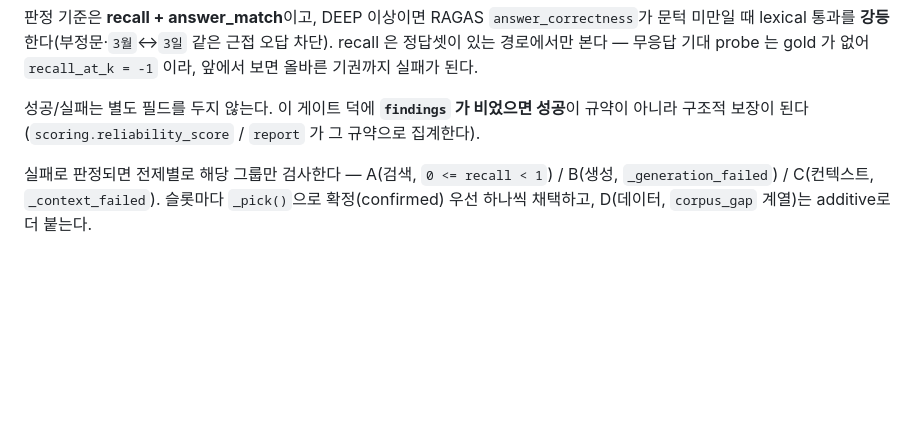
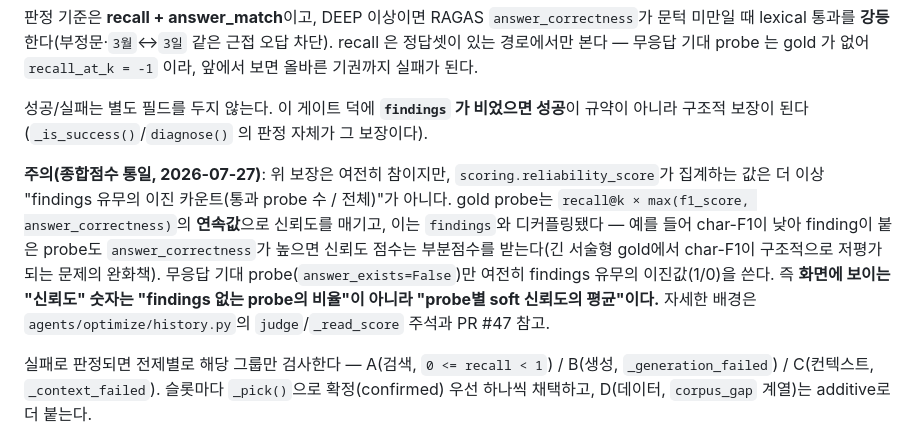
Before and after one commit to Metabuild-SKKU/agent-doctor, a Markdown page: agents/eval/README.md, the part around the change. Rendered like a GitHub page; blank space fills up the shorter version.

Commit message:
docs(eval): 신뢰도 축이 findings 이진 카운트가 아님을 문서화
scoring.reliability_score가 연속 soft 신뢰도(recall@k × max(f1, answer_correctness))로
바뀌면서 "findings 없으면 성공" 게이트 보장과 별개로, 화면에 보이는 신뢰도 숫자의 뜻이
"통과율"에서 "probe별 soft 신뢰도 평균"으로 바뀌었다. PR #47 후속 항목(신뢰도 의미 변화 공지).

Co-Authored-By: Claude Sonnet 5 <noreply@anthropic.com>

```diff
--- a/agents/eval/README.md
+++ b/agents/eval/README.md
@@ -77,7 +77,16 @@ lexical 통과를 **강등**한다(부정문·`3월`↔`3일` 같은 근접 오
 본다 — 무응답 기대 probe 는 gold 가 없어 `recall_at_k = -1` 이라, 앞에서 보면 올바른 기권까지 실패가 된다.
 
 성공/실패는 별도 필드를 두지 않는다. 이 게이트 덕에 **`findings` 가 비었으면 성공**이 규약이 아니라
-구조적 보장이 된다(`scoring.reliability_score` / `report` 가 그 규약으로 집계한다).
+구조적 보장이 된다(`_is_success()`/`diagnose()` 의 판정 자체가 그 보장이다).
+
+**주의(종합점수 통일, 2026-07-27)**: 위 보장은 여전히 참이지만, `scoring.reliability_score`가
+집계하는 값은 더 이상 "findings 유무의 이진 카운트(통과 probe 수 / 전체)"가 아니다. gold probe는
+`recall@k × max(f1_score, answer_correctness)`의 **연속값**으로 신뢰도를 매기고, 이는 `findings`와
+디커플링됐다 — 예를 들어 char-F1이 낮아 finding이 붙은 probe도 `answer_correctness`가 높으면
+신뢰도 점수는 부분점수를 받는다(긴 서술형 gold에서 char-F1이 구조적으로 저평가되는 문제의 완화책).
+무응답 기대 probe(`answer_exists=False`)만 여전히 findings 유무의 이진값(1/0)을 쓴다.
+즉 **화면에 보이는 "신뢰도" 숫자는 "findings 없는 probe의 비율"이 아니라 "probe별 soft 신뢰도의
+평균"이다.** 자세한 배경은 `agents/optimize/history.py`의 `judge`/`_read_score` 주석과 PR #47 참고.
 
 실패로 판정되면 전제별로 해당 그룹만 검사한다 — A(검색, `0 <= recall < 1`) / B(생성, `_generation_failed`)
 / C(컨텍스트, `_context_failed`). 슬롯마다 `_pick()`으로 확정(confirmed) 우선 하나씩 채택하고,
```
